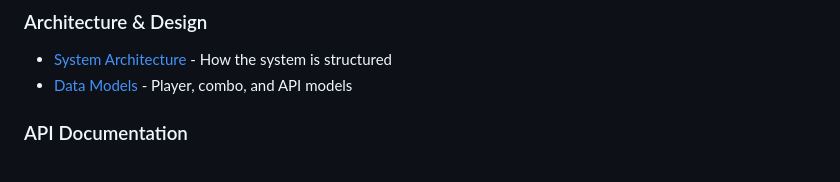
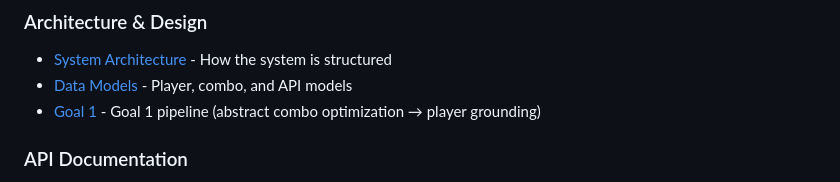
Before and after one commit to andrej-kutny/nhl26-line-combos, a Markdown page: docs/index.md, the part around the change. Drawn GitHub-style.

```diff
--- a/docs/index.md
+++ b/docs/index.md
@@ -11,6 +11,7 @@ Welcome to the NHL 26 Line Combos Optimizer documentation.
 ### Architecture & Design
 - [System Architecture](ARCHITECTURE.md) - How the system is structured
 - [Data Models](DATA_MODELS.md) - Player, combo, and API models
+- [Goal 1](GOAL_1.md) - Goal 1 pipeline (abstract combo optimization → player grounding)
 
 ### API Documentation
 - [Swagger UI](http://localhost:8000/docs) - Interactive API docs (when server running)
```
Also changed, not shown: README.md (+2 -0 lines), docs/GOAL_1.md (added, +229 -0 lines).
